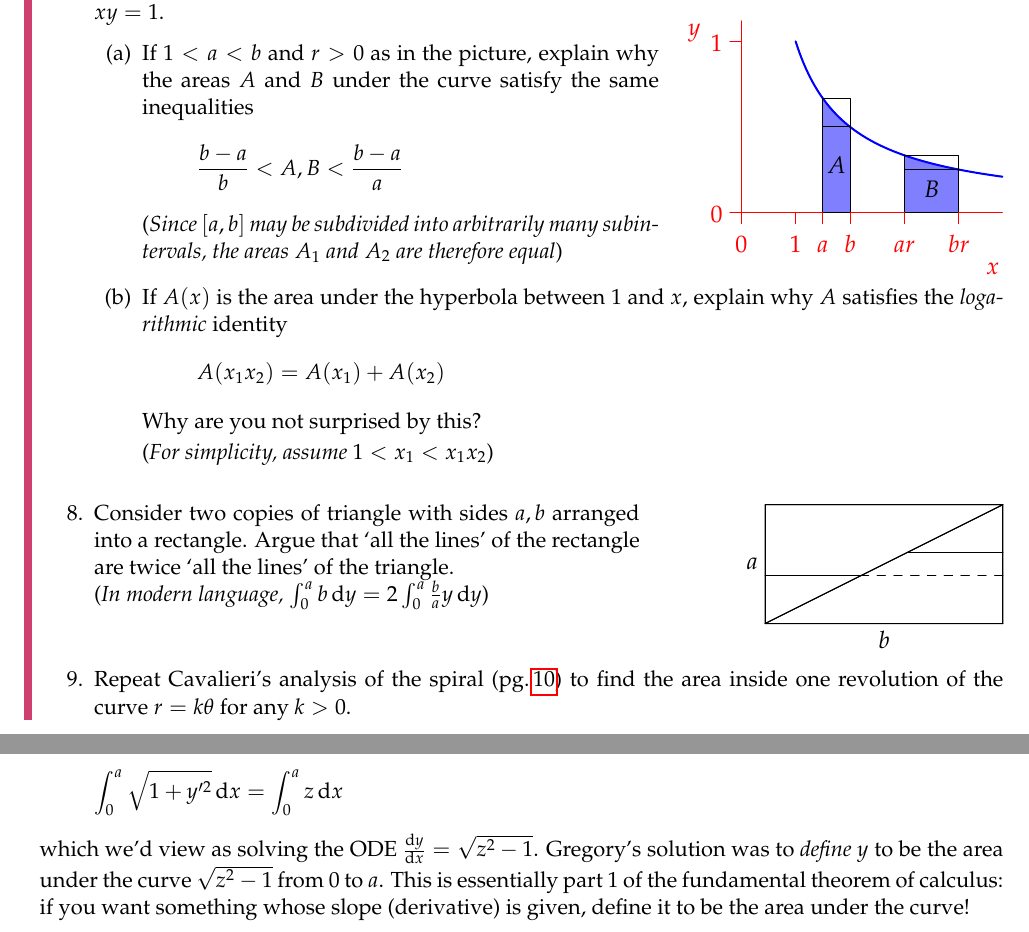
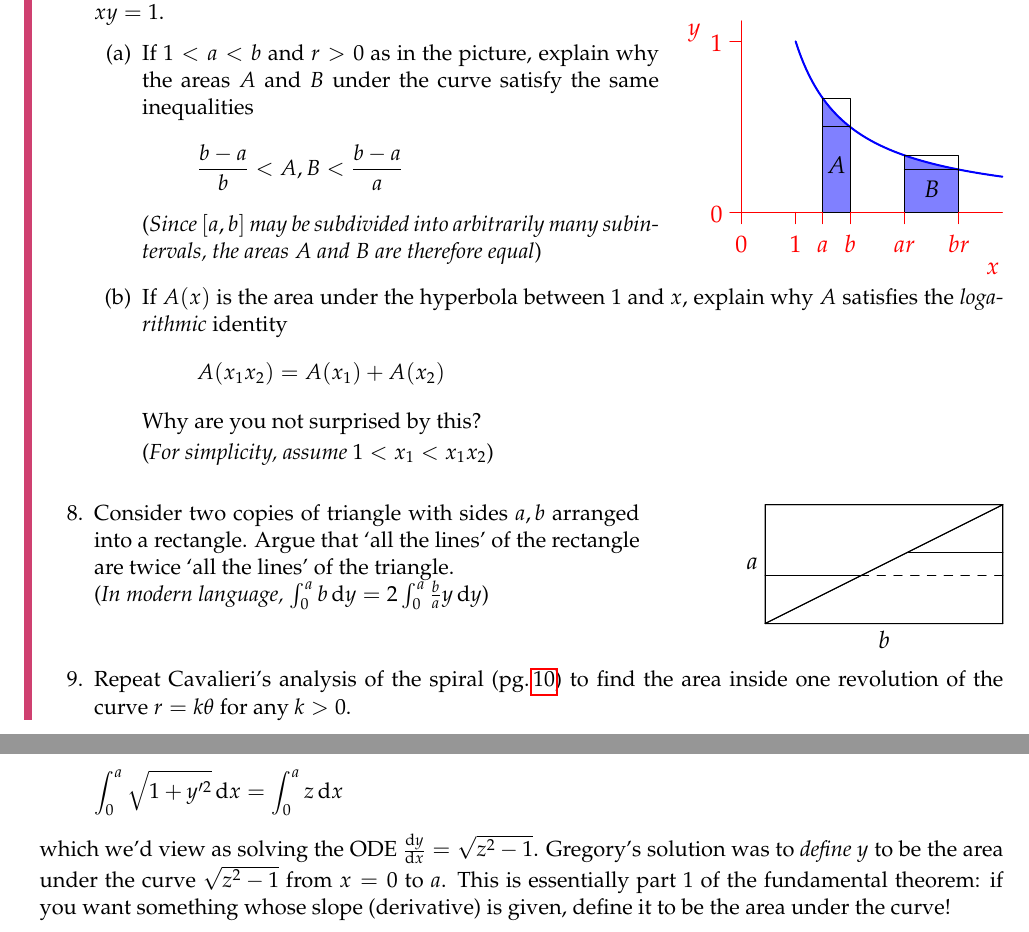
Before and after one commit to guttedhaddie/math184-notes, a LaTeX document (math184-notes.tex, which reads 8analytic/analytic.tex): two parts of pages 12 and 13 of 20, joined at a grey line, cut so that both start at the same text. Compiled offline with pdfLaTeX.

Commit message:
minor analytic typos

```diff
--- a/8analytic/analytic.tex
+++ b/8analytic/analytic.tex
@@ -534,7 +534,7 @@ meant that Northern Europe provided more fertile ground for new ideas.
 		  \[
 		  	\frac{b-a}b<A,B<\frac{b-a}a
 		  \]
-		  (\emph{Since $[a,b]$ may be subdivided into arbitrarily many subintervals, the areas $A_1$ and $A_2$ are therefore equal})
+		  (\emph{Since $[a,b]$ may be subdivided into arbitrarily many subintervals, the areas $A$ and $B$ are therefore equal})
 		  \end{minipage}
 		  \hfill
 		  \begin{minipage}[t]{0.39\linewidth}\vspace{-15pt}
@@ -608,7 +608,7 @@ Gregory repeats van Heuraet's work relating the length of a curve to the area un
 \[
 	\int_0^a\sqrt{1+y'^2}\,\dx=\int_0^az\,\dx
 \]
-which we'd view as solving the ODE $\diff[y]{x}=\sqrt{z^2-1}$. Gregory's solution was to \emph{define} $y$ to be the area under the curve $\sqrt{z^2-1}$ from $0$ to $a$. This is essentially part 1 of the fundamental theorem of calculus: if you want something whose slope (derivative) is given, define it to be the area under the curve!
+which we'd view as solving the ODE $\diff[y]{x}=\sqrt{z^2-1}$. Gregory's solution was to \emph{define} $y$ to be the area under the curve $\sqrt{z^2-1}$ from $x=0$ to $a$. This is essentially part 1 of the fundamental theorem: if you want something whose slope (derivative) is given, define it to be the area under the curve!
 
 \goodbreak
 
```
Also changed, not shown: math184-notes.tex (+7 -7 lines), 1 other file.
